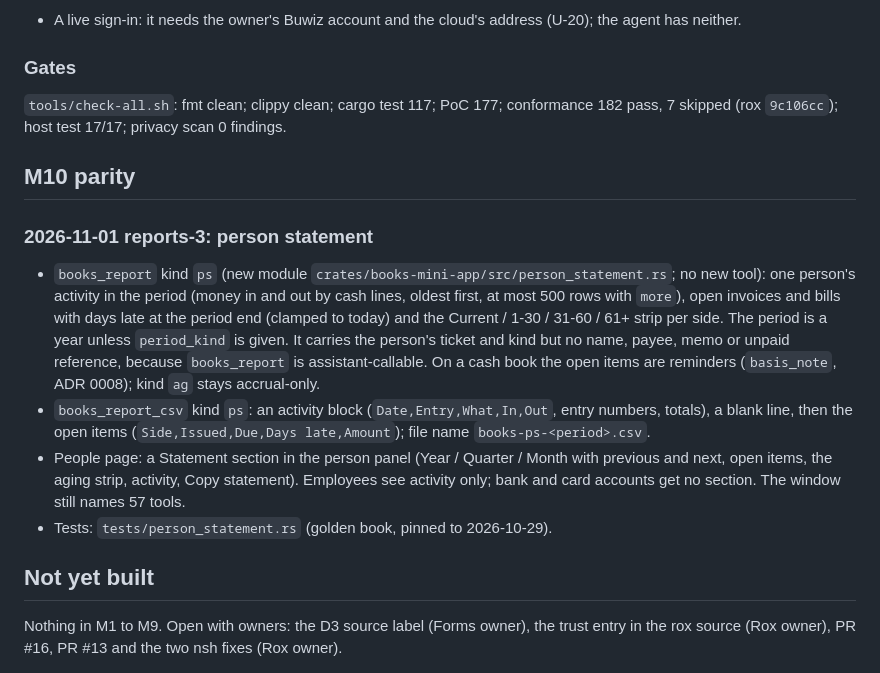
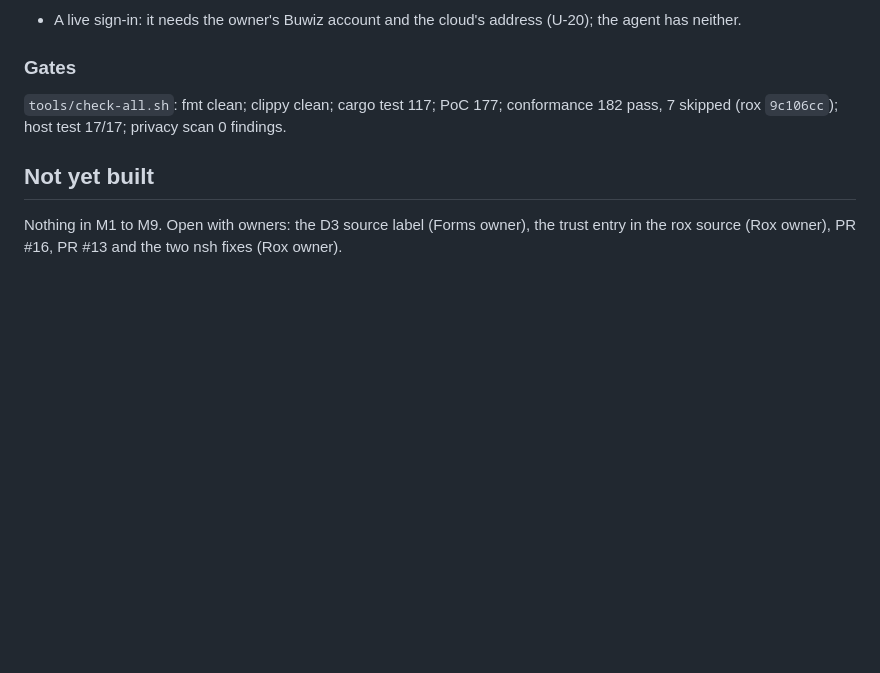
Before and after one commit to buwiz-app/books, a Markdown page: docs/09-build-log.md, the part around the change. GitHub-like rendering; blank space fills up the shorter version.

Commit message:
reports-3: drop the docs/09 entry (the integrator owns docs/08 and docs/09)
Co-Authored-By: Devin AI <158243242+devin-ai-integration[bot]@users.noreply.github.com>

```diff
--- a/docs/09-build-log.md
+++ b/docs/09-build-log.md
@@ -491,23 +491,6 @@ The owner asked the agent to do the release steps the goal had kept for them (M9
 `tools/check-all.sh`: fmt clean; clippy clean; cargo test 117; PoC 177; conformance 182 pass, 7 skipped (rox
 `9c106cc`); host test 17/17; privacy scan 0 findings.
 
-## M10 parity
-
-### 2026-11-01 reports-3: person statement
-
-- `books_report` kind `ps` (new module `crates/books-mini-app/src/person_statement.rs`; no new tool): one person's
-  activity in the period (money in and out by cash lines, oldest first, at most 500 rows with `more`), open invoices
-  and bills with days late at the period end (clamped to today) and the Current / 1-30 / 31-60 / 61+ strip per side.
-  The period is a year unless `period_kind` is given. It carries the person's ticket and kind but no name, payee, memo
-  or unpaid reference, because `books_report` is assistant-callable. On a cash book the open items are reminders
-  (`basis_note`, ADR 0008); kind `ag` stays accrual-only.
-- `books_report_csv` kind `ps`: an activity block (`Date,Entry,What,In,Out`, entry numbers, totals), a blank line, then
-  the open items (`Side,Issued,Due,Days late,Amount`); file name `books-ps-<period>.csv`.
-- People page: a Statement section in the person panel (Year / Quarter / Month with previous and next, open items,
-  the aging strip, activity, Copy statement). Employees see activity only; bank and card accounts get no section.
-  The window still names 57 tools.
-- Tests: `tests/person_statement.rs` (golden book, pinned to 2026-10-29).
-
 ## Not yet built
 
 Nothing in M1 to M9. Open with owners: the D3 source label (Forms owner), the trust entry in the rox source (Rox
```
